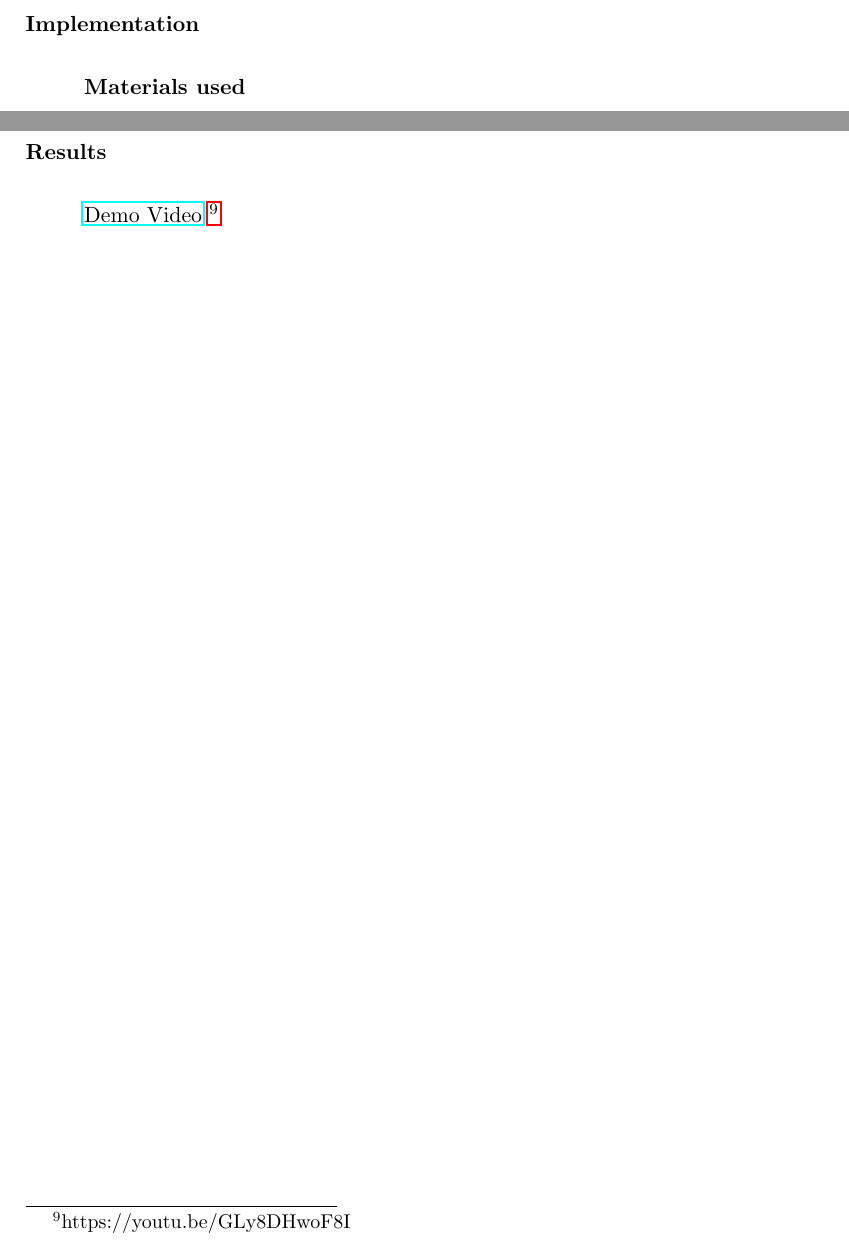
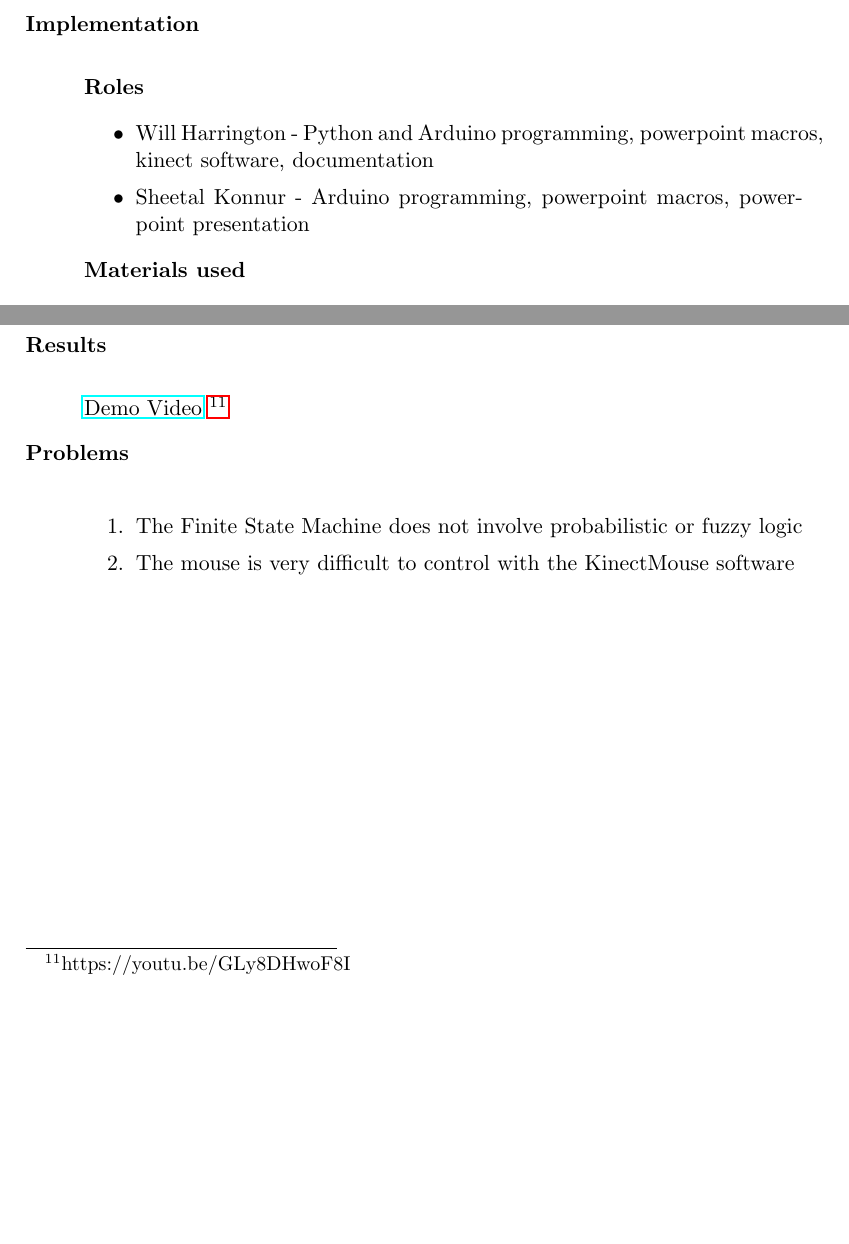
Before and after one commit to wrh2/ECE478, a LaTeX document (Marie_Curie/new_final_project_doc.tex): two parts of pages 3 and 5 of 5, joined at a grey line, cut so that both start at the same text, the shorter picture padded with empty space. Compiled offline with pdfLaTeX.

Commit message:
fixed errors in documentation, added problems section to report

```diff
--- a/Marie_Curie/new_final_project_doc.tex
+++ b/Marie_Curie/new_final_project_doc.tex
@@ -83,6 +83,12 @@ ECE478} %if necessary, replace with your course title
 		\newpage
 	\item[Implementation] \hfill \\
 
+		\textbf{Roles}
+		\begin{itemize}
+			\item Will Harrington - Python  and Arduino programming, powerpoint macros, kinect software, documentation
+			\item Sheetal Konnur - Arduino programming, powerpoint macros, powerpoint presentation
+		\end{itemize}
+
 		\textbf{Materials used}
 		\begin{itemize}
 			\item Windows Laptop
@@ -129,66 +135,11 @@ ECE478} %if necessary, replace with your course title
 
 		\href{https://youtu.be/GLy8DHwoF8I}{Demo Video} \footnote{https://youtu.be/GLy8DHwoF8I}
 
-%		\begin{itemize}
-%			\item Img = Image
-%			\item K = kinect
-%			\item SimpleCV = Python wrappers for OpenCV
-%			\item RPI.GPIO = Python wrappers for controlling Raspberry Pi GPIO pins
-%			\item Arduino digitalRead = Arduino function to read if pin is high or low
-%			\item Arduino analogWrite = Arduino function for Pulse Width Modulation on capable pin
-%			\item Pololu servo controller = Device responsible for driving servo motors that move robot
-%		\end{itemize}
-%		\newpage
-%		\textbf{Raspberry Pi 2 Model B}
-%		\begin{itemize}
-%			\item Justification (Why use a raspberry pi 2 for this?)
-%				\begin{itemize}
-%					\item \textit{Mobility} \\
-%						We want it to be small so that it can fit inside the robot. Having to use a full size laptop with a robot limits its mobility significantly and we'd like to avoid that.
-%					\item \textit{More computing power than the previous version of raspberry pi} \\
-%						A color image consists of three two-dimensional matrices for red, green, and blue. To process this information OpenCV makes heavy use of matrix operations.
-%						It is important that whatever we do with OpenCV that the raspberry pi 2 can handle it.
-%					\item \textit{GPIO for interfacing} \\
-%						Our high level system design shows that the raspberry pi 2 must interface with an arduino. The arduino is then responsible for making the robot move.
-%						The 40-pin GPIO header on the raspberry pi 2 can be used for that very purpose. Furthermore, its even possible that the arduino can be taken out of the picture altogether.
-%					\item \textit{Easy to use} \\
-%						Raspberry pi's are very easy to set up. They come with an already optimized operating system that is capable of using all the software needed to achieve what is outlined in this report.
-%					\item \textit{Can be set up for remote access with USB wireless module} \\
-%						Raspberry pi's operating system already has a kernel driver for USB devices which means an off the shelf USB wireless module can be purchased and used for internet access.
-%						It is likely that additional software might need to be installed but it is also likely that the raspberry pi can handle it.
-%				\end{itemize}
-%			\item Software Dependencies
-%				\begin{itemize}
-%					\item \href{https://github.com/sightmachine/SimpleCV/tree/develop}{Simple CV}
-%						\begin{itemize}
-%							\item Elegant python wrappers for OpenCV
-%							\item Easy to use and can use with Kinect or regular camera (e.g. \href{https://www.raspberrypi.org/products/camera-module/}{Raspberry Pi camera module})
-%						\end{itemize}
-%					\item \href{https://github.com/OpenKinect/libfreenect}{libfreenect}
-%						\begin{itemize}
-%							\item Open source driver for Microsoft Kinect
-%							\item Required for using Simple CV Kinect functionality
-%							\item Can also be used on its own to implement Kinect functionality
-%						\end{itemize}
-%					\item \href{http://sourceforge.net/p/raspberry-gpio-python/wiki/install/}{RPi.GPIO}
-%						\begin{itemize}
-%							\item Used for controlling GPIO pins
-%							\item Easy to use
-%							\item Capable of simple operations such as Input, Output, and PWM
-%						\end{itemize}
-%				\end{itemize}
-%			\item Resources
-%				\begin{itemize}
-%					\item \href{http://sourceforge.net/p/raspberry-gpio-python/wiki/}{RPi.GPIO Documentation}
-%					\item \href{https://github.com/sightmachine/SimpleCV/blob/develop/doc/HOWTO-Install\%20on\%20RaspberryPi.rst}{Simple CV installation instructions}
-%					\item \href{http://openkinect.org/wiki/Getting_Started}{libfreenect installation instructions}
-%				\end{itemize}
-%		\end{itemize}
-%		\begin{figure}[H]
-%			\centering
-%			\caption{Raspberry Pi 2 Model B GPIO Mapping}
-%			\fbox{\includegraphics[scale=.3]{GPIO_Pi2.png}}
-%		\end{figure}
+	\item[Problems] \hfill \\
+		\begin{enumerate}
+			\item The Finite State Machine does not involve probabilistic or fuzzy logic
+			\item The mouse is very difficult to control with the KinectMouse software
+		\end{enumerate}
 \end{description}
 
 \end{document}
```
Also changed, not shown: Marie_Curie/new_final_project_doc.pdf, Marie_Curie/new_final_project_doc.tex (8 more changed lines).
